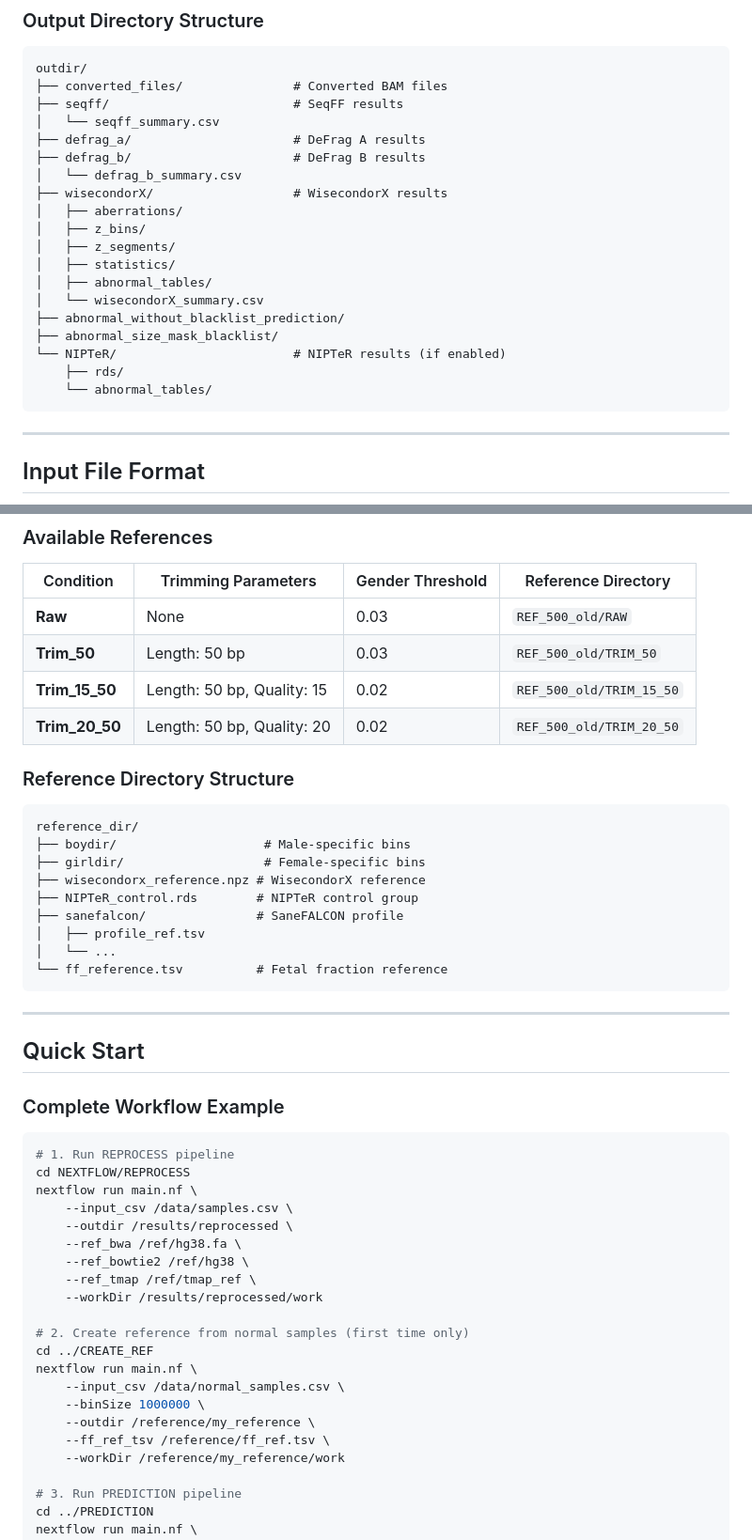
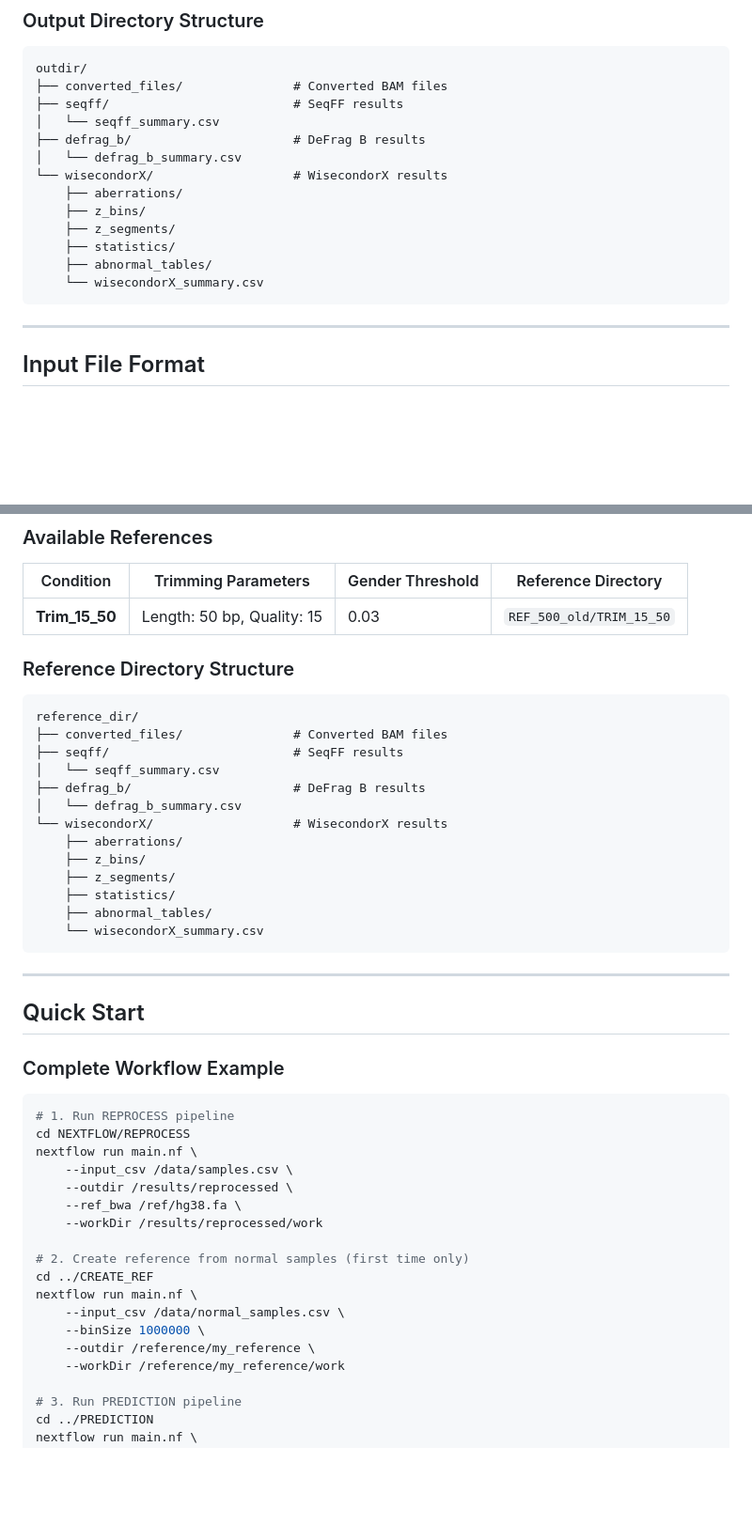
Before and after one commit to duongphat2701/NIPTorrent, a Markdown page: README.md, 2 parts joined by grey strips. Shown at 94% size. GitHub-like rendering; blank space fills up the shorter version.

````diff
--- a/README.md
+++ b/README.md
@@ -306,21 +284,15 @@ outdir/
 ├── converted_files/               # Converted BAM files
 ├── seqff/                         # SeqFF results
 │   └── seqff_summary.csv
-├── defrag_a/                      # DeFrag A results
 ├── defrag_b/                      # DeFrag B results
 │   └── defrag_b_summary.csv
-├── wisecondorX/                   # WisecondorX results
-│   ├── aberrations/
-│   ├── z_bins/
-│   ├── z_segments/
-│   ├── statistics/
-│   ├── abnormal_tables/
-│   └── wisecondorX_summary.csv
-├── abnormal_without_blacklist_prediction/
-├── abnormal_size_mask_blacklist/
-└── NIPTeR/                        # NIPTeR results (if enabled)
-    ├── rds/
-    └── abnormal_tables/
+└── wisecondorX/                   # WisecondorX results
+    ├── aberrations/
+    ├── z_bins/
+    ├── z_segments/
+    ├── statistics/
+    ├── abnormal_tables/
+    └── wisecondorX_summary.csv
 ```
 
 ---
@@ -373,23 +345,24 @@ Pre-built reference datasets are available for Vietnamese population. These were
 
 | Condition | Trimming Parameters | Gender Threshold | Reference Directory |
 |-----------|---------------------|-----------------|---------------------|
-| **Raw** | None | 0.03 | `REF_500_old/RAW` |
-| **Trim_50** | Length: 50 bp | 0.03 | `REF_500_old/TRIM_50` |
-| **Trim_15_50** | Length: 50 bp, Quality: 15 | 0.02 | `REF_500_old/TRIM_15_50` |
-| **Trim_20_50** | Length: 50 bp, Quality: 20 | 0.02 | `REF_500_old/TRIM_20_50` |
+| **Trim_15_50** | Length: 50 bp, Quality: 15 | 0.03 | `REF_500_old/TRIM_15_50` |
 
 ### Reference Directory Structure
 
 ```
 reference_dir/
-├── boydir/                    # Male-specific bins
-├── girldir/                   # Female-specific bins
-├── wisecondorx_reference.npz # WisecondorX reference
-├── NIPTeR_control.rds        # NIPTeR control group
-├── sanefalcon/               # SaneFALCON profile
-│   ├── profile_ref.tsv
-│   └── ...
-└── ff_reference.tsv          # Fetal fraction reference
+├── converted_files/               # Converted BAM files
+├── seqff/                         # SeqFF results
+│   └── seqff_summary.csv
+├── defrag_b/                      # DeFrag B results
+│   └── defrag_b_summary.csv
+└── wisecondorX/                   # WisecondorX results
+    ├── aberrations/
+    ├── z_bins/
+    ├── z_segments/
+    ├── statistics/
+    ├── abnormal_tables/
+    └── wisecondorX_summary.csv
 ```
 
 ---
@@ -405,8 +378,6 @@ nextflow run main.nf \
     --input_csv /data/samples.csv \
     --outdir /results/reprocessed \
     --ref_bwa /ref/hg38.fa \
-    --ref_bowtie2 /ref/hg38 \
-    --ref_tmap /ref/tmap_ref \
     --workDir /results/reprocessed/work
 
 # 2. Create reference from normal samples (first time only)
@@ -415,7 +386,6 @@ nextflow run main.nf \
     --input_csv /data/normal_samples.csv \
     --binSize 1000000 \
     --outdir /reference/my_reference \
-    --ff_ref_tsv /reference/ff_ref.tsv \
     --workDir /reference/my_reference/work
 
 # 3. Run PREDICTION pipeline
````
Also changed, not shown: other parts of README.md (+37 -59 lines).
